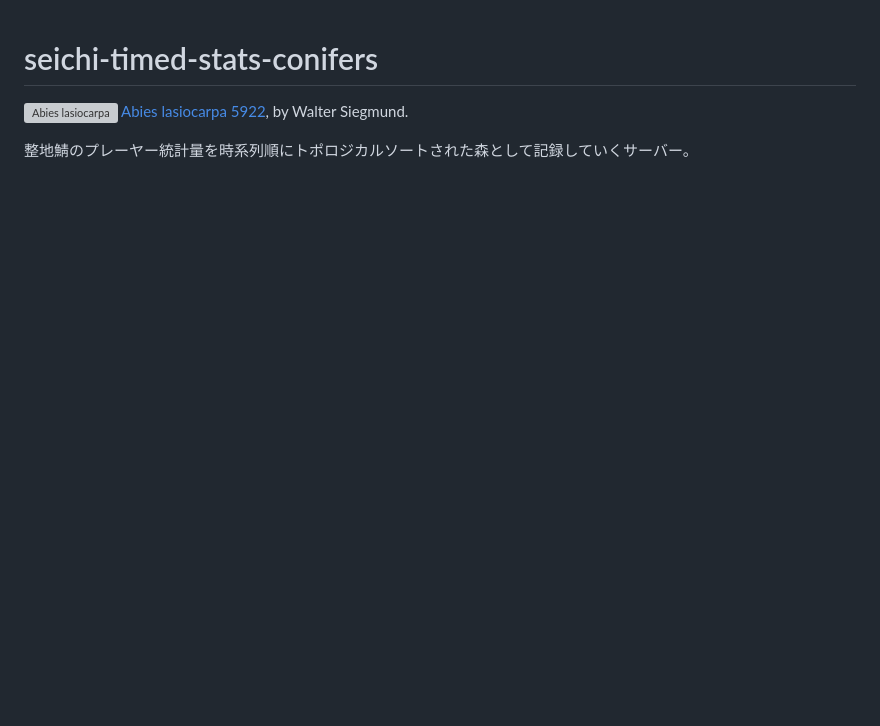
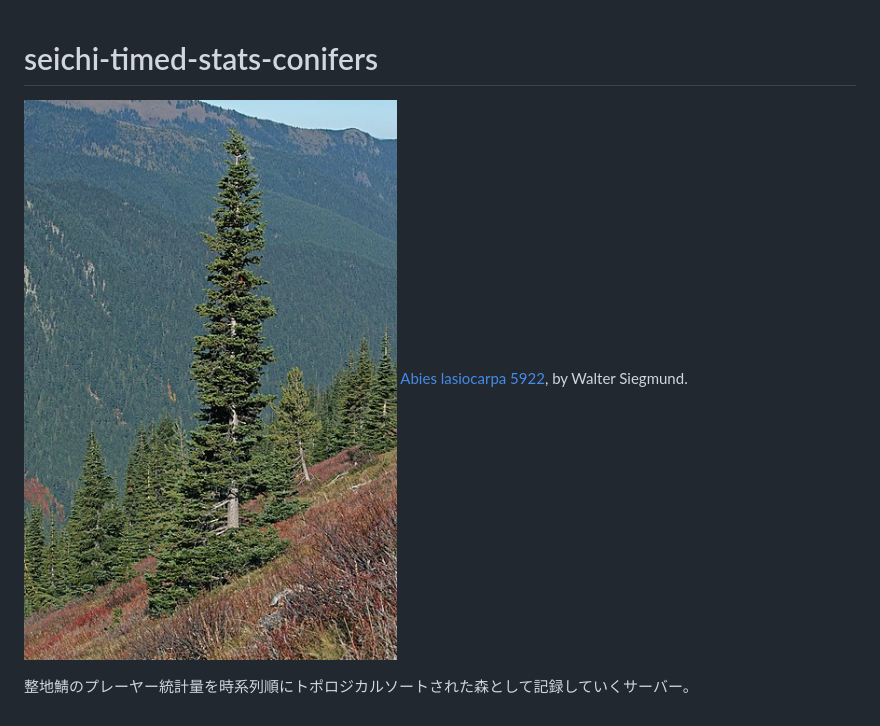
Before and after one commit to GiganticMinecraft/seichi-timed-stats-conifers, a Markdown page: README.md, the part around the change. Rendered like a GitHub page; pictures changed too: docs/400px-Abies_lasiocarpa_5922.jpg (added); blank space fills up the shorter version; grey boxes are pictures that could not be loaded.

Commit message:
docs: add a smaller photo

```diff
--- a/README.md
+++ b/README.md
@@ -1,6 +1,6 @@
 # seichi-timed-stats-conifers
 
-![Abies lasiocarpa](./docs/Abies_lasiocarpa_5922.jpg)
+![Abies lasiocarpa](./docs/400px-Abies_lasiocarpa_5922.jpg)
 [Abies lasiocarpa 5922](https://commons.wikimedia.org/wiki/File:Abies_lasiocarpa_5922.JPG), by Walter Siegmund.
 
 整地鯖のプレーヤー統計量を時系列順にトポロジカルソートされた森として記録していくサーバー。
```
